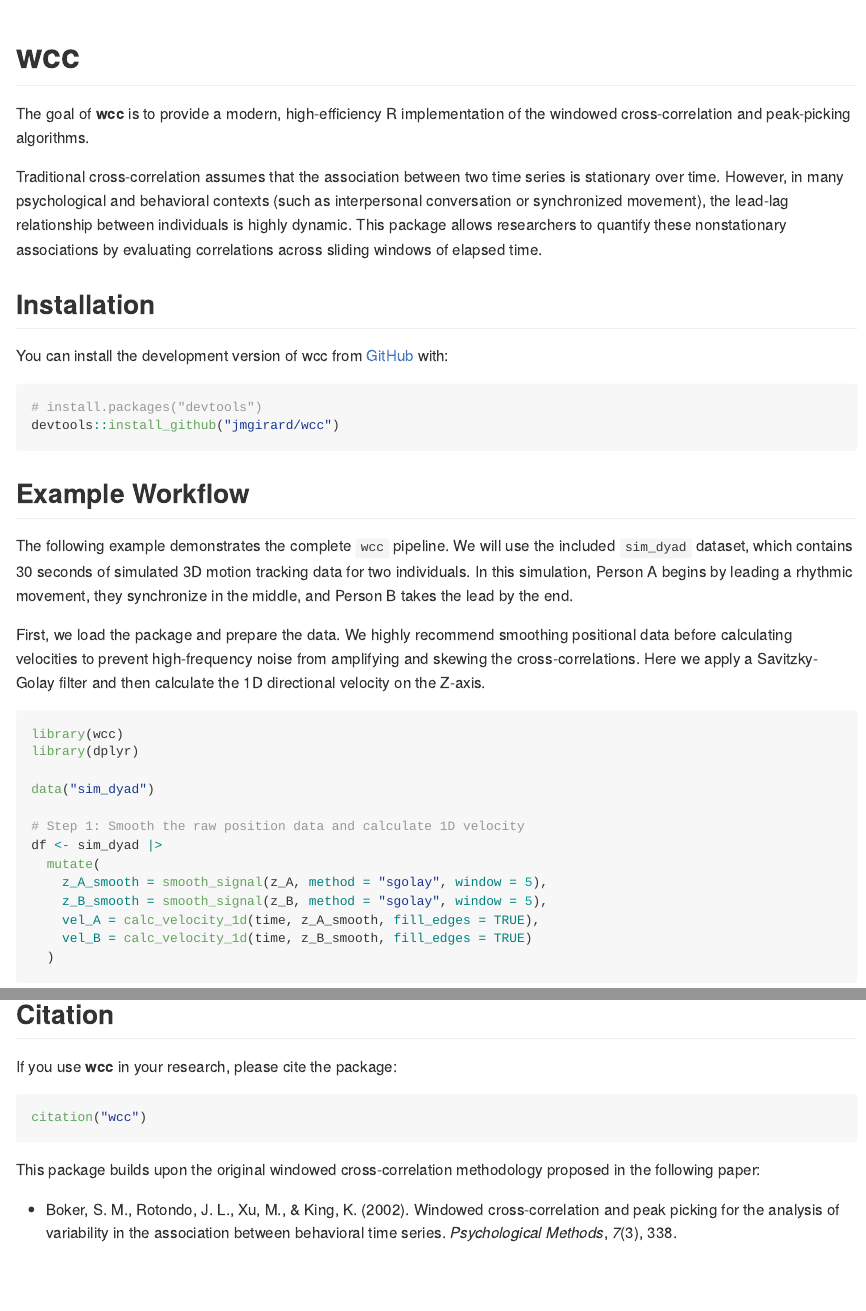
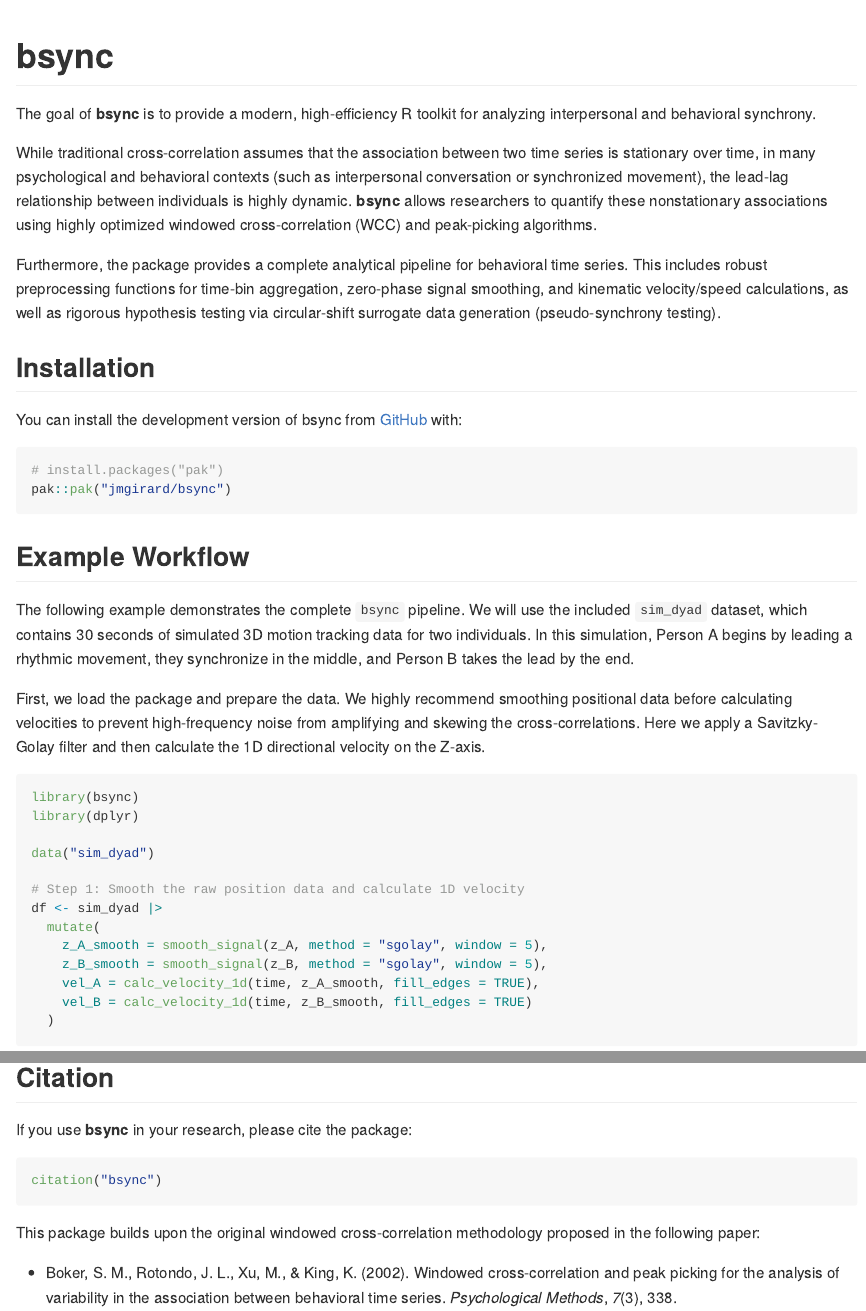
Before and after one commit to jmgirard/wcc, an R Markdown document (README.Rmd): the page in a window 1100 px wide, from its top, and a second part further down, joined at a grey line. Rendered offline with R 4.5, knitr and Pandoc, with nearby package versions; some code elsewhere in the file could not run offline; badge pictures from the web are left out.

Commit message:
rename and redescribe package

````diff
--- a/README.Rmd
+++ b/README.Rmd
@@ -20,27 +20,29 @@ knitr::opts_chunk$set(
 [![test-coverage](https://github.com/jmgirard/wcc/actions/workflows/test-coverage.yaml/badge.svg)](https://github.com/jmgirard/wcc/actions/workflows/test-coverage.yaml)
 <!-- badges: end -->
 
-The goal of **wcc** is to provide a modern, high-efficiency R implementation of the windowed cross-correlation and peak-picking algorithms.
+The goal of **bsync** is to provide a modern, high-efficiency R toolkit for analyzing interpersonal and behavioral synchrony.
 
-Traditional cross-correlation assumes that the association between two time series is stationary over time. However, in many psychological and behavioral contexts (such as interpersonal conversation or synchronized movement), the lead-lag relationship between individuals is highly dynamic. This package allows researchers to quantify these nonstationary associations by evaluating correlations across sliding windows of elapsed time.
+While traditional cross-correlation assumes that the association between two time series is stationary over time, in many psychological and behavioral contexts (such as interpersonal conversation or synchronized movement), the lead-lag relationship between individuals is highly dynamic. **bsync** allows researchers to quantify these nonstationary associations using highly optimized windowed cross-correlation (WCC) and peak-picking algorithms.
+
+Furthermore, the package provides a complete analytical pipeline for behavioral time series. This includes robust preprocessing functions for time-bin aggregation, zero-phase signal smoothing, and kinematic velocity/speed calculations, as well as rigorous hypothesis testing via circular-shift surrogate data generation (pseudo-synchrony testing).
 
 ## Installation
 
-You can install the development version of wcc from [GitHub](https://github.com/jmgirard/wcc) with:
+You can install the development version of bsync from [GitHub](https://github.com/jmgirard/bsync) with:
 
 ```r
-# install.packages("devtools")
-devtools::install_github("jmgirard/wcc")
+# install.packages("pak")
+pak::pak("jmgirard/bsync")
 ```
 
 ## Example Workflow
 
-The following example demonstrates the complete `wcc` pipeline. We will use the included `sim_dyad` dataset, which contains 30 seconds of simulated 3D motion tracking data for two individuals. In this simulation, Person A begins by leading a rhythmic movement, they synchronize in the middle, and Person B takes the lead by the end.
+The following example demonstrates the complete `bsync` pipeline. We will use the included `sim_dyad` dataset, which contains 30 seconds of simulated 3D motion tracking data for two individuals. In this simulation, Person A begins by leading a rhythmic movement, they synchronize in the middle, and Person B takes the lead by the end.
 
 First, we load the package and prepare the data. We highly recommend smoothing positional data before calculating velocities to prevent high-frequency noise from amplifying and skewing the cross-correlations. Here we apply a Savitzky-Golay filter and then calculate the 1D directional velocity on the Z-axis.
 
 ```{r example-prep, message=FALSE, warning=FALSE}
-library(wcc)
+library(bsync)
 library(dplyr)
 
 data("sim_dyad")
@@ -118,10 +120,10 @@ surrogate_results
 
 ## Citation
 
-If you use **wcc** in your research, please cite the package:
+If you use **bsync** in your research, please cite the package:
 
 ```r
-citation("wcc")
+citation("bsync")
 ```
 
 This package builds upon the original windowed cross-correlation methodology proposed in the following paper:
````
Also changed, not shown: R/RcppExports.R (+2 -2 lines), R/bsync-package.R (renamed from R/wcc-package.R, +1 -1 lines), vignettes/simulated_validation.Rmd (+1 -1 lines), .github/CONTRIBUTING.md, .github/SUPPORT.md, README.md, README.Rmd (2 more changed lines), 16 other files.
